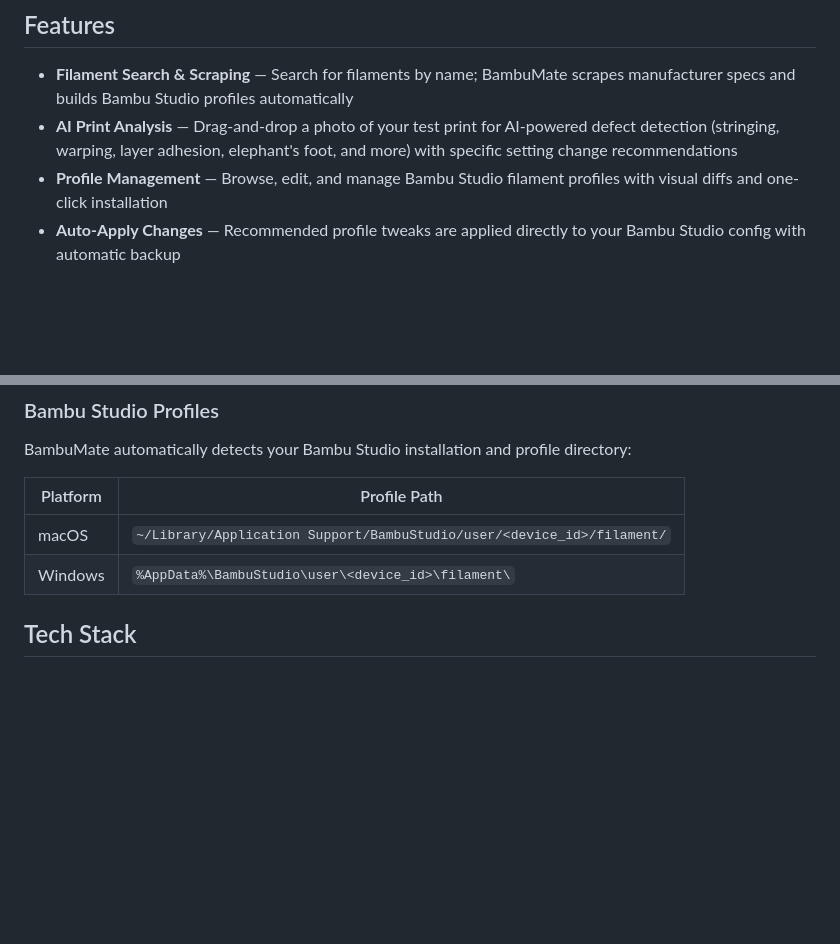
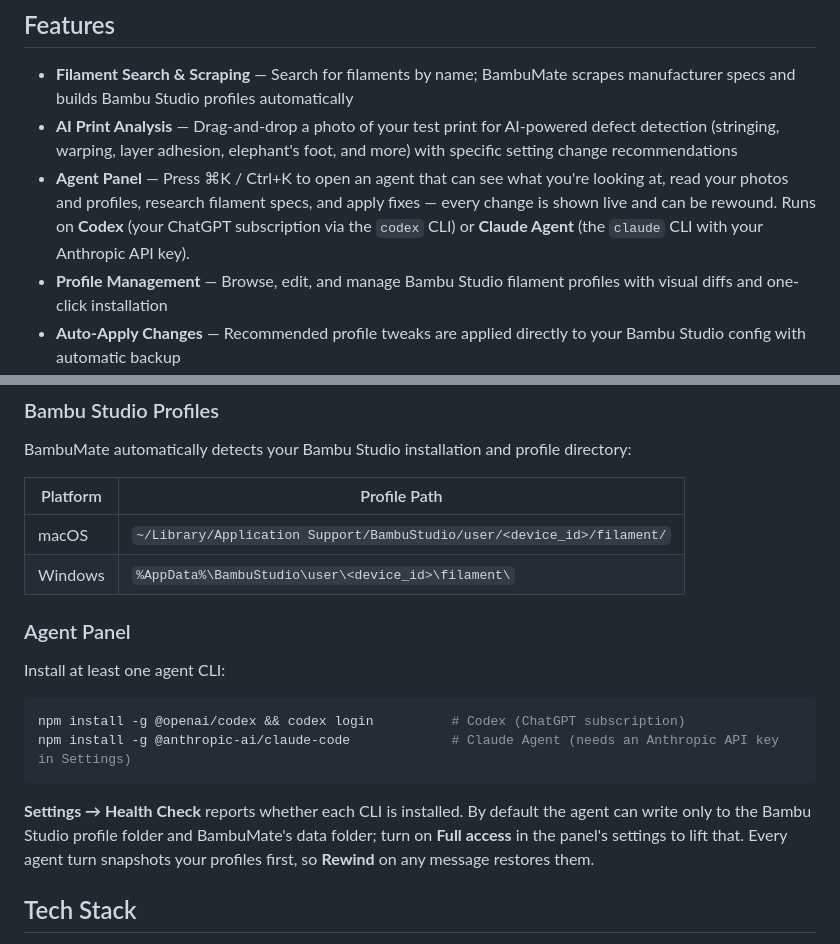
Before and after one commit to MichaelDanCurtis/BambuMate, a Markdown page: README.md, 2 parts joined by grey strips. GitHub-like rendering; blank space fills up the shorter version.

Commit message:
Document the agent panel and align the spec with the build

````diff
--- a/README.md
+++ b/README.md
@@ -8,6 +8,7 @@ BambuMate takes the guesswork out of 3D printing. Search for any filament, get a
 
 - **Filament Search & Scraping** — Search for filaments by name; BambuMate scrapes manufacturer specs and builds Bambu Studio profiles automatically
 - **AI Print Analysis** — Drag-and-drop a photo of your test print for AI-powered defect detection (stringing, warping, layer adhesion, elephant's foot, and more) with specific setting change recommendations
+- **Agent Panel** — Press ⌘K / Ctrl+K to open an agent that can see what you're looking at, read your photos and profiles, research filament specs, and apply fixes — every change is shown live and can be rewound. Runs on **Codex** (your ChatGPT subscription via the `codex` CLI) or **Claude Agent** (the `claude` CLI with your Anthropic API key).
 - **Profile Management** — Browse, edit, and manage Bambu Studio filament profiles with visual diffs and one-click installation
 - **Auto-Apply Changes** — Recommended profile tweaks are applied directly to your Bambu Studio config with automatic backup
 - **OpenSCAD Studio Integration** — Push STLs from OpenSCAD Studio straight to Bambu Studio for slicing
@@ -95,6 +96,17 @@ BambuMate automatically detects your Bambu Studio installation and profile direc
 |----------|-------------|
 | macOS | `~/Library/Application Support/BambuStudio/user/<device_id>/filament/` |
 | Windows | `%AppData%\BambuStudio\user\<device_id>\filament\` |
+
+### Agent Panel
+
+Install at least one agent CLI:
+
+```bash
+npm install -g @openai/codex && codex login          # Codex (ChatGPT subscription)
+npm install -g @anthropic-ai/claude-code             # Claude Agent (needs an Anthropic API key in Settings)
+```
+
+**Settings → Health Check** reports whether each CLI is installed. By default the agent can write only to the Bambu Studio profile folder and BambuMate's data folder; turn on **Full access** in the panel's settings to lift that. Every agent turn snapshots your profiles first, so **Rewind** on any message restores them.
 
 ## Tech Stack
 
````
Also changed, not shown: 1 other file.
